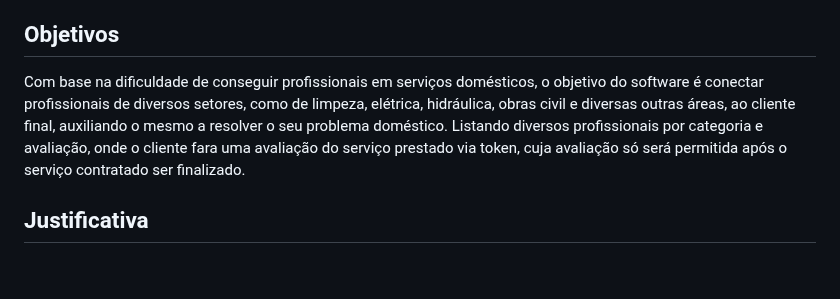
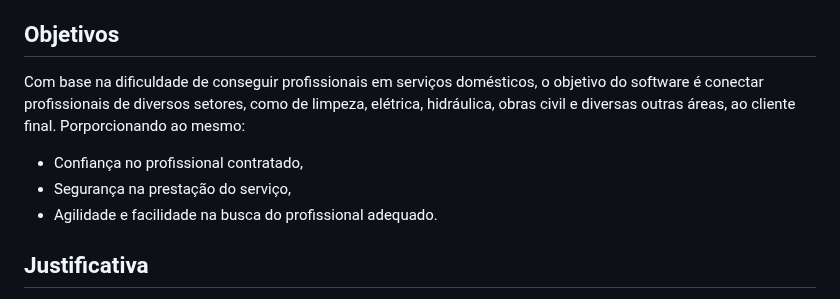
Before and after one commit to ICEI-PUC-Minas-PMV-SI/pmv-si-2023-2-pe1-t2-house-hero, a Markdown page: docs/context.md, the part around the change. Drawn GitHub-style; blank space fills up the shorter version.

```diff
--- a/docs/context.md
+++ b/docs/context.md
@@ -34,7 +34,10 @@ No entanto, essa abordagem apresenta alguns problemas significativos:
 
 ## Objetivos
 
-Com base na dificuldade de conseguir profissionais em serviços domésticos, o objetivo do software é conectar profissionais de diversos setores, como de limpeza, elétrica, hidráulica, obras civil e diversas outras áreas, ao cliente final, auxiliando o mesmo a resolver o seu problema doméstico. Listando diversos profissionais por categoria e avaliação, onde o cliente fara uma avaliação do serviço prestado via token, cuja avaliação só será permitida após o serviço contratado ser finalizado.
+Com base na dificuldade de conseguir profissionais em serviços domésticos, o objetivo do software é conectar profissionais de diversos setores, como de limpeza, elétrica, hidráulica, obras civil e diversas outras áreas, ao cliente final. Porporcionando ao mesmo:
+- Confiança no profissional contratado,
+- Segurança na prestação do serviço,
+- Agilidade e facilidade na busca do profissional adequado.
 
 ## Justificativa
 
```
